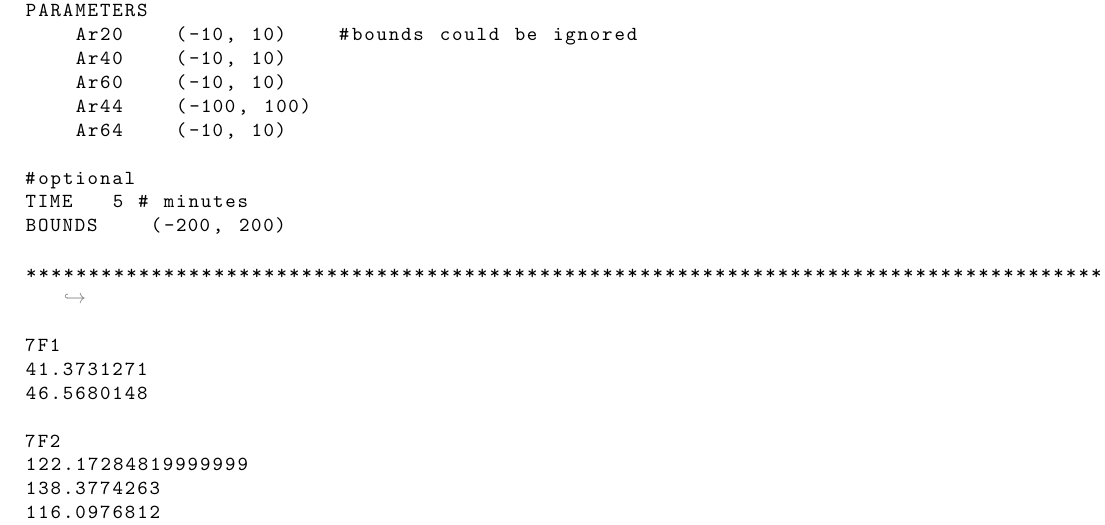
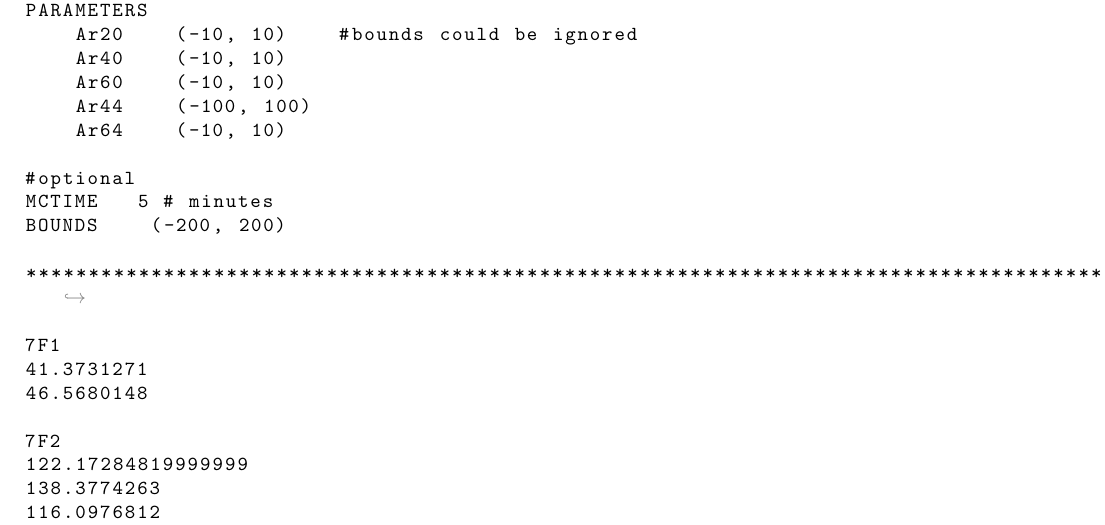
Before and after one commit to QiDawei98/YouZhiSan, a LaTeX document (docs/YouZhiSan_guide.tex): part of page 10 of 15, cut so that both start at the same text. The pictures show the PDF file docs/YouZhiSan_guide.pdf that the author committed with the source.

Commit message:
legacy mc

```diff
--- a/docs/YouZhiSan_guide.tex
+++ b/docs/YouZhiSan_guide.tex
@@ -423,7 +423,7 @@ ION   EU3+
 SYMMETRY D2d
 
 #optional
-TIME    5  # minutes
+MCTIME    5  # minutes
 BOUNDS    (-200, 200)
 alt_Thet  False
 
@@ -487,7 +487,7 @@ PARAMETERS
     Ar64    (-10, 10)
 
 #optional
-TIME   5 # minutes
+MCTIME   5 # minutes
 BOUNDS    (-200, 200)
 
 ***************************************************************************************
```
Also changed, not shown: docs/YouZhiSan_guide.pdf, 17 other files.
